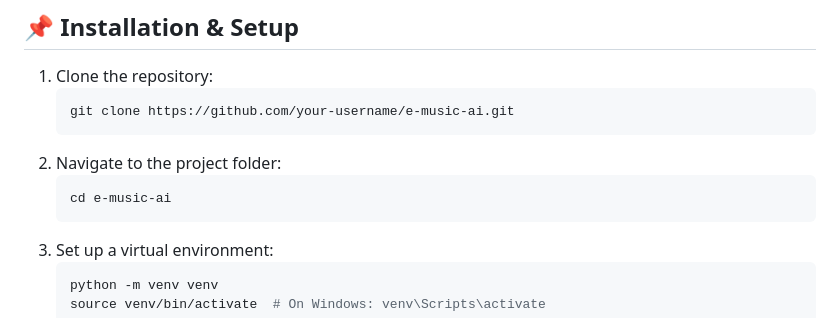
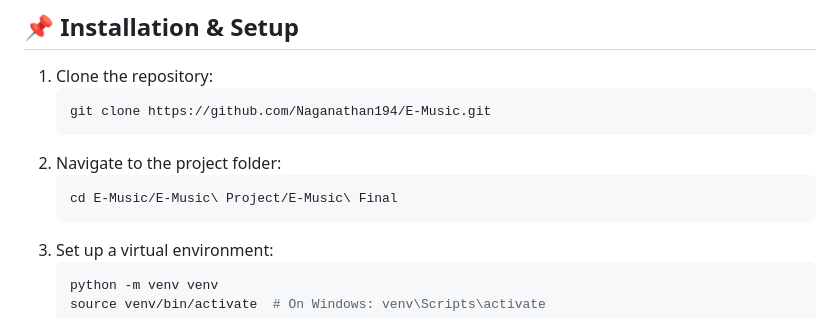
Before and after one commit to Naganathan194/E-Music, a Markdown page: README.md, the part around the change. Drawn GitHub-style.

````diff
--- a/README.md
+++ b/README.md
@@ -83,11 +83,11 @@ E-Music is revolutionizing the way users interact with music. It enhances engage
 
 1. Clone the repository:
    ```sh
-   git clone https://github.com/your-username/e-music-ai.git
+   git clone https://github.com/Naganathan194/E-Music.git
    ```
 2. Navigate to the project folder:
    ```sh
-   cd e-music-ai
+   cd E-Music/E-Music\ Project/E-Music\ Final
    ```
 3. Set up a virtual environment:
    ```sh
````
